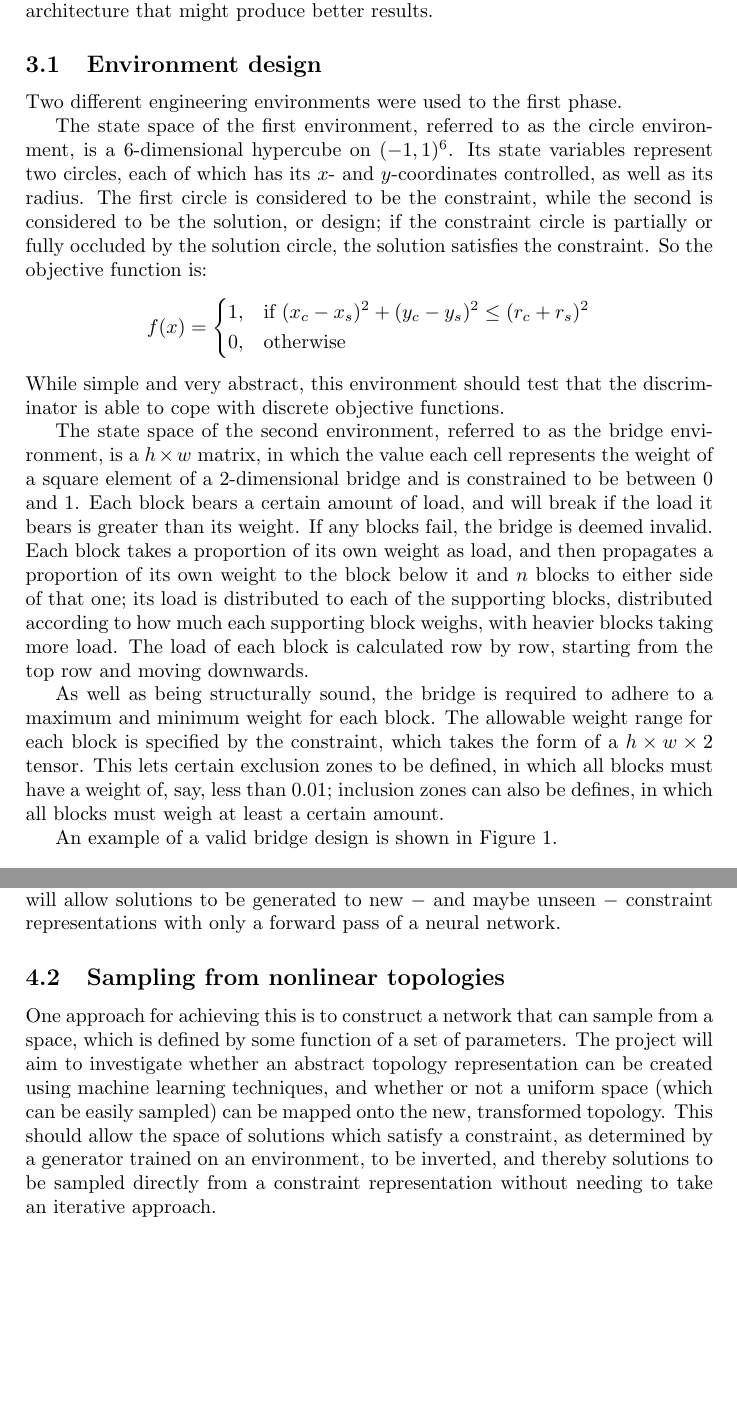
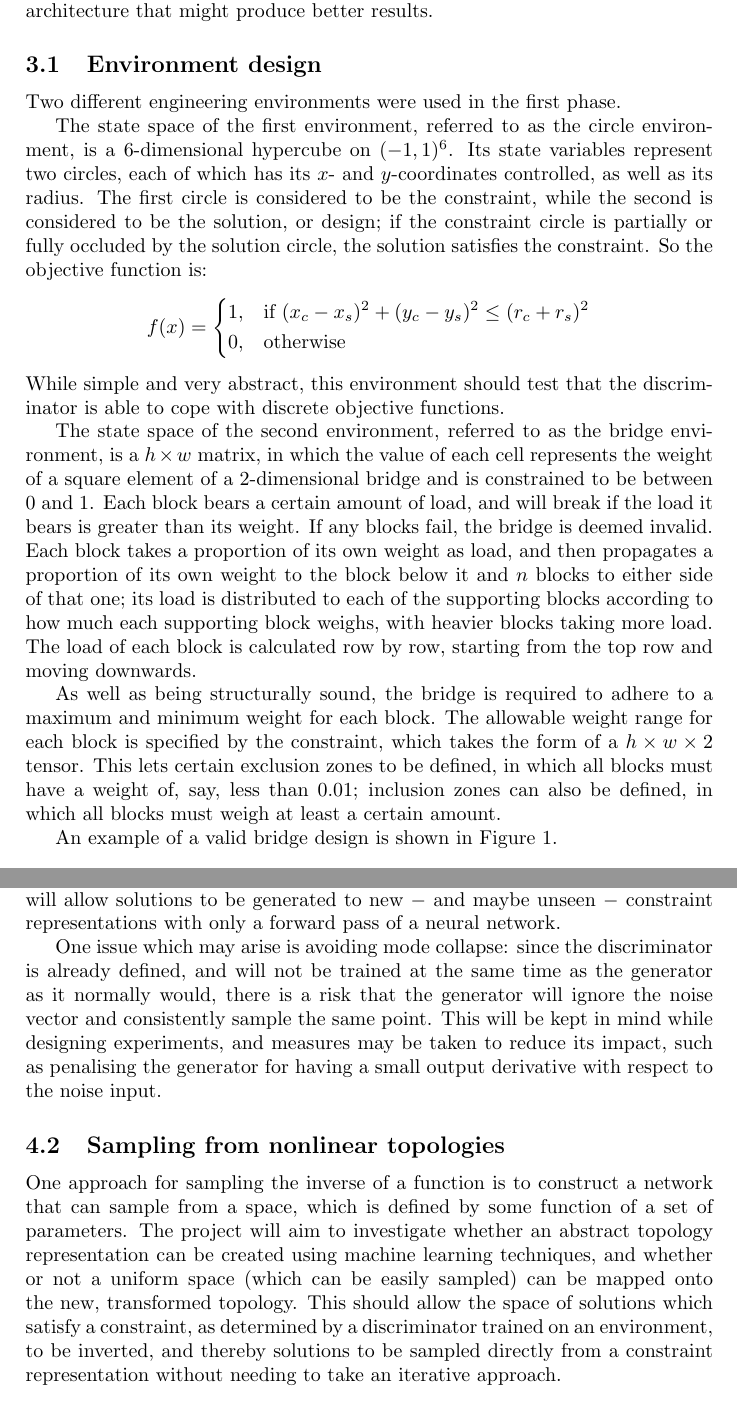
Before and after one commit to QuadraticOne/IP, a LaTeX document (reports/interim/A Atack Interim Report.tex): two parts of pages 5 and 11 of 14, joined at a grey line, cut so that both start at the same text, the shorter picture padded with empty space. Compiled offline with pdfLaTeX.

Commit message:
Fix typos and export report PDF

```diff
--- a/reports/interim/A Atack Interim Report.tex
+++ b/reports/interim/A Atack Interim Report.tex
@@ -157,7 +157,7 @@ and to investigate any trends in network architecture that might produce better
 
 \subsection{Environment design}
 
-Two different engineering environments were used to the first phase.
+Two different engineering environments were used in the first phase.
 
 The state space of the first environment, referred to as the circle environment, is a 6-dimensional hypercube on $(-1, 1)^6$.
 Its state variables represent two circles, each of which has its $x$- and $y$-coordinates controlled, as well as its radius.
@@ -174,17 +174,17 @@ So the objective function is:
 While simple and very abstract, this environment should test that the discriminator is able to cope with discrete objective functions.
 
 The state space of the second environment, referred to as the bridge environment, is a $h \times w$ matrix,
-in which the value each cell represents the weight of a square element of a 2-dimensional bridge and is constrained to be between $0$ and $1$.
+in which the value of each cell represents the weight of a square element of a 2-dimensional bridge and is constrained to be between $0$ and $1$.
 Each block bears a certain amount of load, and will break if the load it bears is greater than its weight.
 If any blocks fail, the bridge is deemed invalid.
 Each block takes a proportion of its own weight as load, and then propagates a proportion of its own weight to the block below it and $n$ blocks to either side of that one;
-its load is distributed to each of the supporting blocks, distributed according to how much each supporting block weighs, with heavier blocks taking more load.
+its load is distributed to each of the supporting blocks according to how much each supporting block weighs, with heavier blocks taking more load.
 The load of each block is calculated row by row, starting from the top row and moving downwards.
 
 As well as being structurally sound, the bridge is required to adhere to a maximum and minimum weight for each block.
 The allowable weight range for each block is specified by the constraint, which takes the form of a $h \times w \times 2$ tensor.
 This lets certain exclusion zones to be defined, in which all blocks must have a weight of, say, less than $0.01$;
-inclusion zones can also be defines, in which all blocks must weigh at least a certain amount.
+inclusion zones can also be defined, in which all blocks must weigh at least a certain amount.
 
 \begin{figure}
 \centering
@@ -328,12 +328,17 @@ Previous work on GANs has trained all parameters into the network, but it would
 generator on an environment, and allow the constraint representation to be abstracted out and passed in later.
 This will allow solutions to be generated to new $-$ and maybe unseen $-$ constraint representations with only a forward pass of a neural network.
 
+One issue which may arise is avoiding mode collapse: since the discriminator is already defined, and will not be trained at the same
+time as the generator as it normally would, there is a risk that the generator will ignore the noise vector and consistently sample the same point.
+This will be kept in mind while designing experiments, and measures may be taken to reduce its impact, such as penalising the generator
+for having a small output derivative with respect to the noise input.
+
 \subsection{Sampling from nonlinear topologies}
 
-One approach for achieving this is to construct a network that can sample from a space, which is defined by some function of a set of parameters.
+One approach for sampling the inverse of a function is to construct a network that can sample from a space, which is defined by some function of a set of parameters.
 The project will aim to investigate whether an abstract topology representation can be created using machine learning techniques,
 and whether or not a uniform space (which can be easily sampled) can be mapped onto the new, transformed topology.
-This should allow the space of solutions which satisfy a constraint, as determined by a generator trained on an environment,
+This should allow the space of solutions which satisfy a constraint, as determined by a discriminator trained on an environment,
 to be inverted, and thereby solutions to be sampled directly from a constraint representation without needing
 to take an iterative approach.
 
```
Also changed, not shown: reports/interim/A Atack Interim Report.pdf (added), reports/interim/A Atack Interim Report.tex (12 more changed lines), 1 other file.
